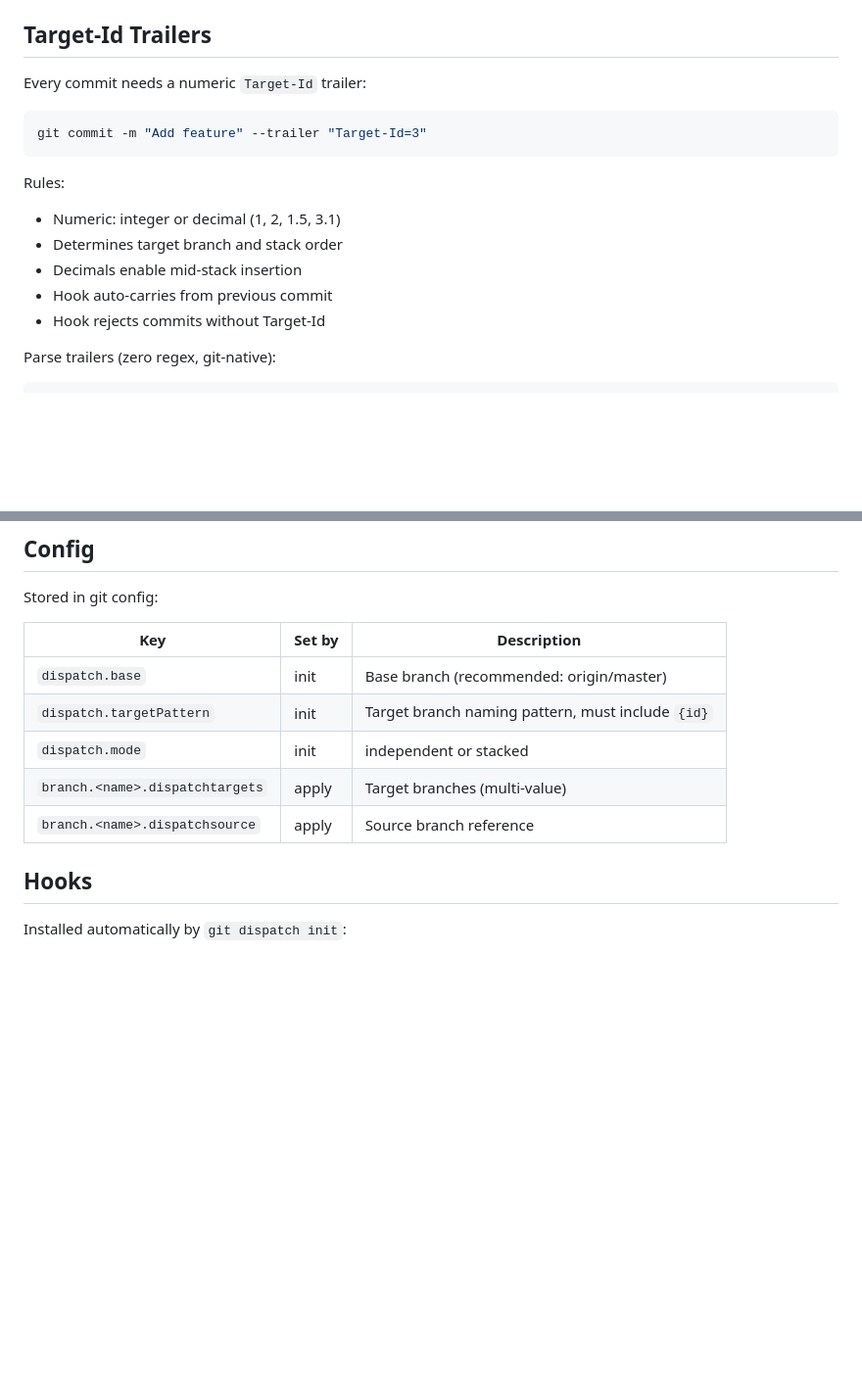
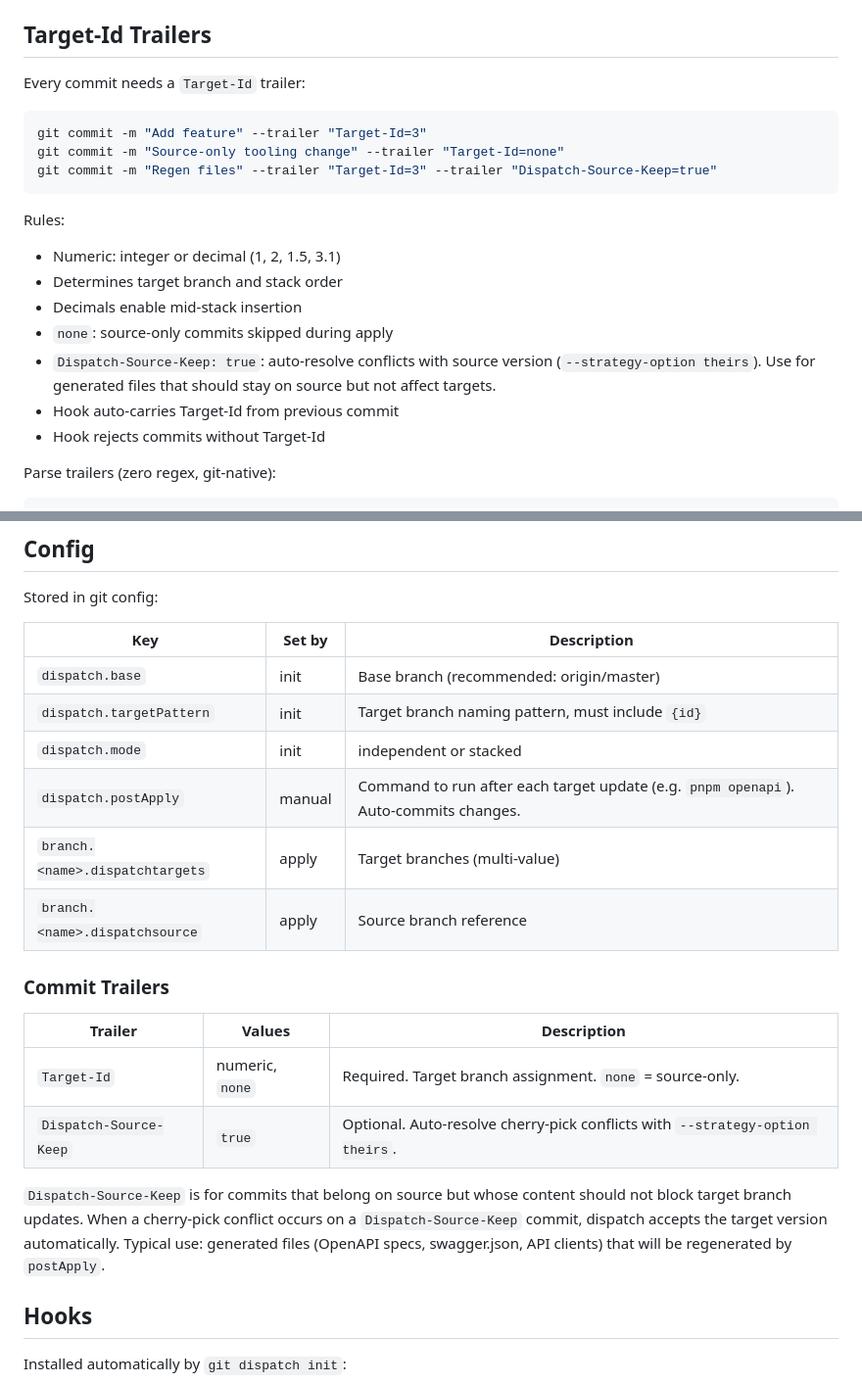
Before and after one commit to KakkoiDev/git-dispatch, a Markdown page: README.md, 2 parts joined by grey strips. Shown at 98% size. GitHub-like rendering; blank space fills up the shorter version.

Commit message:
docs: add Dispatch-Source-Keep and Target-Id: none to README
- Document Dispatch-Source-Keep trailer for auto-resolving conflicts
- Document Target-Id: none for source-only commits
- Add dispatch.postApply to config table
- Add commit trailers reference table

````diff
--- a/README.md
+++ b/README.md
@@ -74,17 +74,21 @@ All propagation commands support `--dry-run`, `--resolve`, and `--force`.
 
 ## Target-Id Trailers
 
-Every commit needs a numeric `Target-Id` trailer:
+Every commit needs a `Target-Id` trailer:
 
 ```bash
 git commit -m "Add feature" --trailer "Target-Id=3"
+git commit -m "Source-only tooling change" --trailer "Target-Id=none"
+git commit -m "Regen files" --trailer "Target-Id=3" --trailer "Dispatch-Source-Keep=true"
 ```
 
 Rules:
 - Numeric: integer or decimal (1, 2, 1.5, 3.1)
 - Determines target branch and stack order
 - Decimals enable mid-stack insertion
-- Hook auto-carries from previous commit
+- `none`: source-only commits skipped during apply
+- `Dispatch-Source-Keep: true`: auto-resolve conflicts with source version (`--strategy-option theirs`). Use for generated files that should stay on source but not affect targets.
+- Hook auto-carries Target-Id from previous commit
 - Hook rejects commits without Target-Id
 
 Parse trailers (zero regex, git-native):
@@ -310,8 +314,18 @@ Stored in git config:
 | `dispatch.base` | init | Base branch (recommended: origin/master) |
 | `dispatch.targetPattern` | init | Target branch naming pattern, must include `{id}` |
 | `dispatch.mode` | init | independent or stacked |
+| `dispatch.postApply` | manual | Command to run after each target update (e.g. `pnpm openapi`). Auto-commits changes. |
 | `branch.<name>.dispatchtargets` | apply | Target branches (multi-value) |
 | `branch.<name>.dispatchsource` | apply | Source branch reference |
+
+### Commit Trailers
+
+| Trailer | Values | Description |
+|---------|--------|-------------|
+| `Target-Id` | numeric, `none` | Required. Target branch assignment. `none` = source-only. |
+| `Dispatch-Source-Keep` | `true` | Optional. Auto-resolve cherry-pick conflicts with `--strategy-option theirs`. |
+
+`Dispatch-Source-Keep` is for commits that belong on source but whose content should not block target branch updates. When a cherry-pick conflict occurs on a `Dispatch-Source-Keep` commit, dispatch accepts the target version automatically. Typical use: generated files (OpenAPI specs, swagger.json, API clients) that will be regenerated by `postApply`.
 
 ## Hooks
 
````
